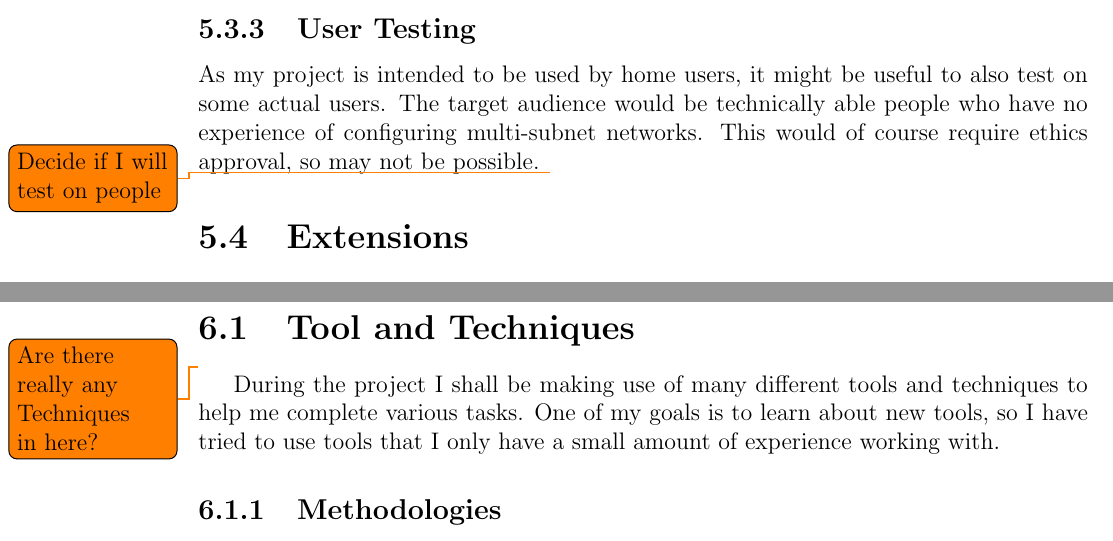
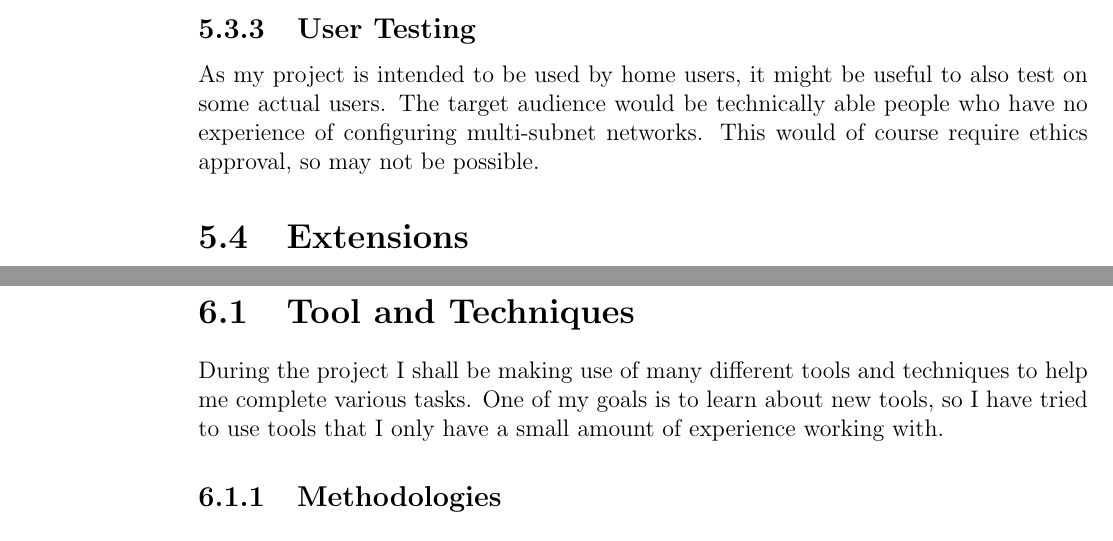
Before and after one commit to edderick/third-year-project, a LaTeX thesis (docs/ProgressReport/ProgressReport.tex): two parts of pages 16 and 17 of 22 before the commit and two parts of pages 15 and 16 of 21 after it, joined at a grey line, cut so that both start at the same text. Compiled offline with pdfLaTeX.

Commit message:
Continued progress report. Removed TODOs

```diff
--- a/docs/ProgressReport/ProgressReport.tex
+++ b/docs/ProgressReport/ProgressReport.tex
@@ -432,10 +431,8 @@ As my project is intended to be used by home users, it might be useful to also
 test on some actual users. The target audience would be technically able people
 who have no experience of configuring multi-subnet networks. This would of course
 require ethics approval, so may not be possible.
-\todo{Decide if I will test on people}
 
 \section{Extensions}
-
 The project is open to extensions.  There are a huge number of possible
 extensions if I do finish early.
 
@@ -464,8 +461,6 @@ the source of the packet as well as it's destination.
 \chapter{Project Management}
 
 \section{Tool and Techniques}
-\todo{Are there really any Techniques in here?}
-
 During the project I shall be making use of many different tools and techniques
 to help me complete various tasks. One of my goals is to learn about new tools,
 so I have tried to use tools that I only have a small amount of experience
```
Also changed, not shown: docs/ProgressReport/ProgressReport.tex (1 more changed lines).
